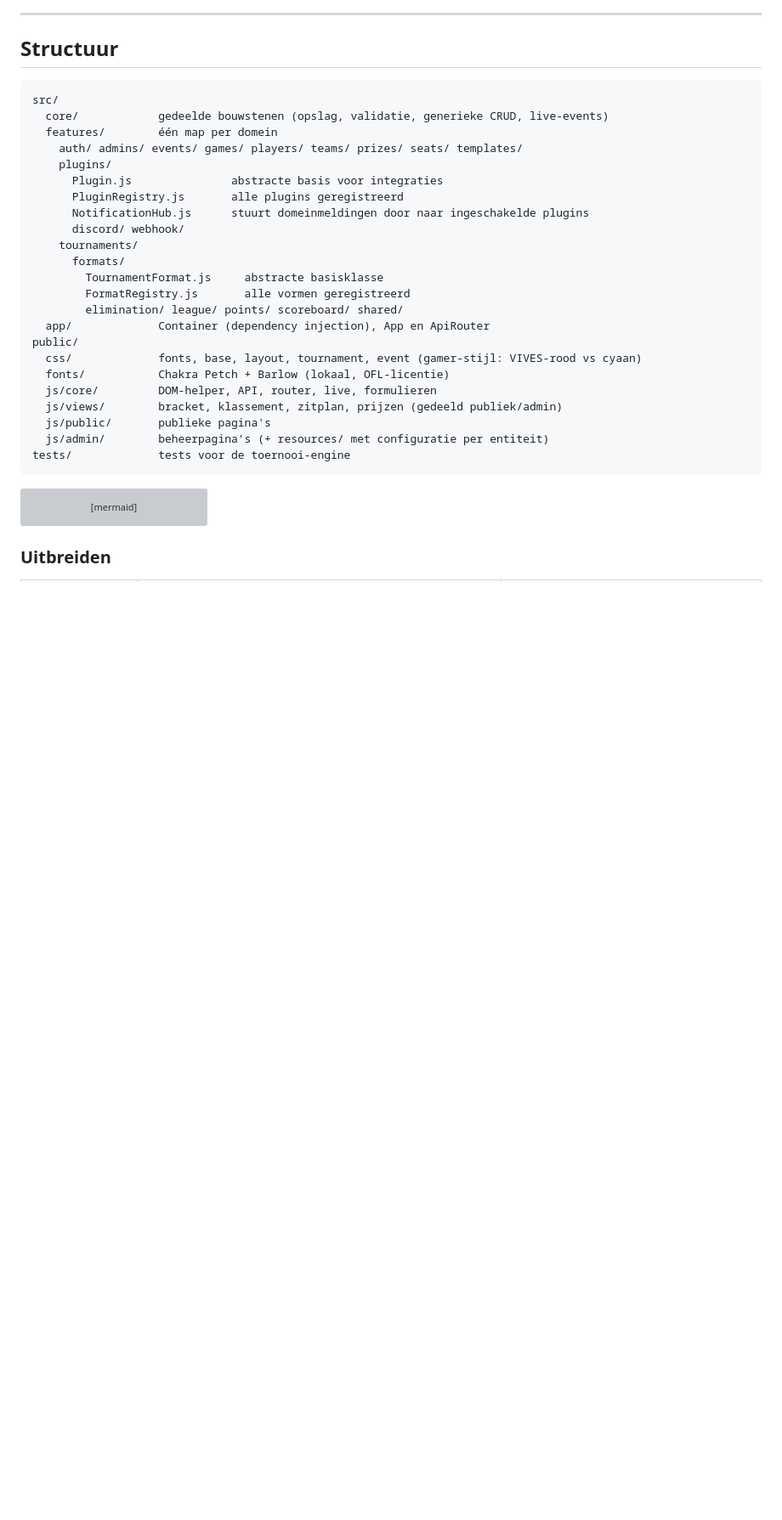
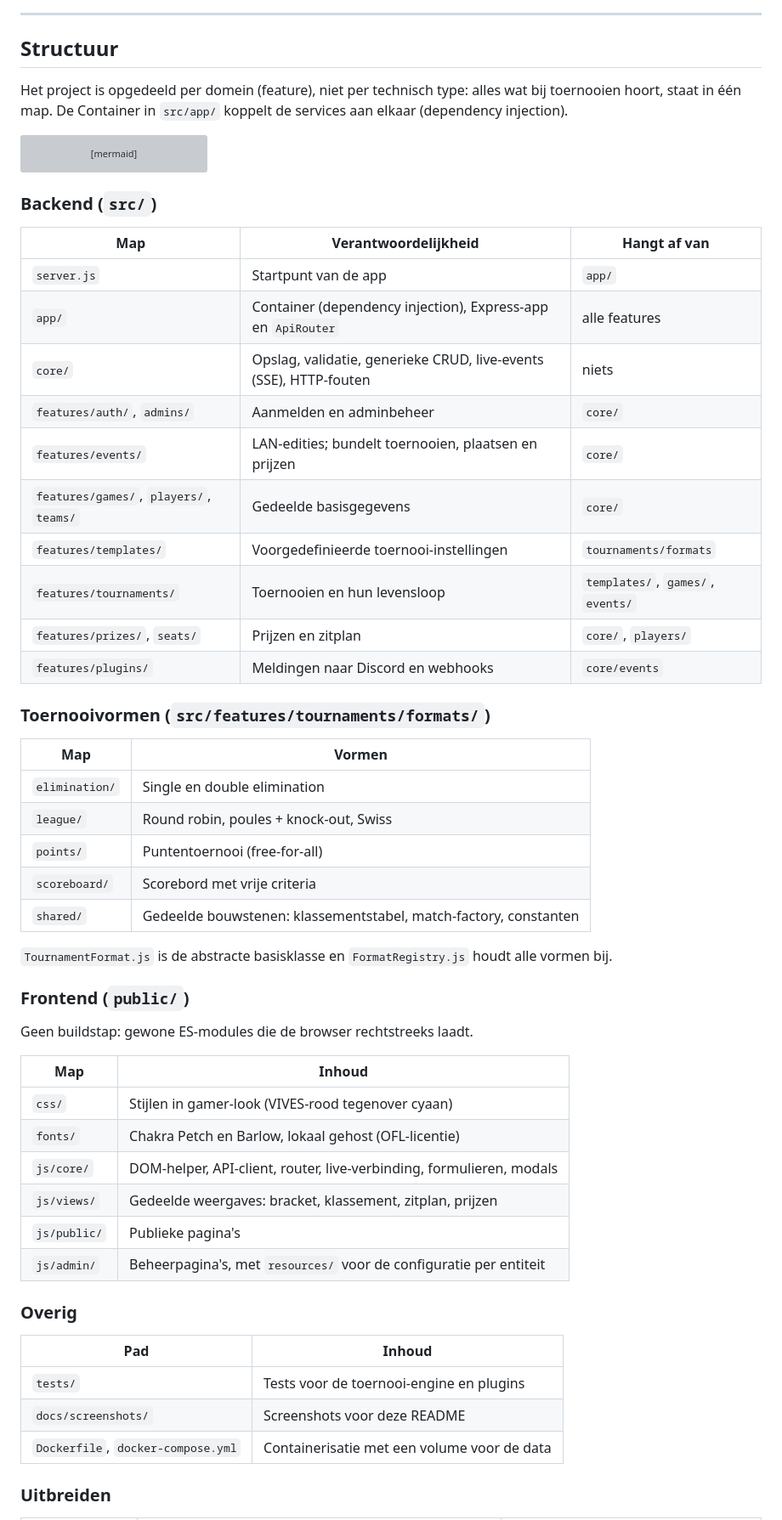
Before and after one commit to kyell182/lan-portaal, a Markdown page: README.md, the part around one of its changes. Shown at 85% size. Drawn GitHub-style; blank space fills up the shorter version; grey boxes are pictures that could not be loaded.

Commit message:
Refactor code structure for improved readability and maintainability

````diff
--- a/README.md
+++ b/README.md
@@ -187,31 +207,8 @@ flowchart LR
 
 ## Structuur
 
-```
-src/
-  core/            gedeelde bouwstenen (opslag, validatie, generieke CRUD, live-events)
-  features/        één map per domein
-    auth/ admins/ events/ games/ players/ teams/ prizes/ seats/ templates/
-    plugins/
-      Plugin.js               abstracte basis voor integraties
-      PluginRegistry.js       alle plugins geregistreerd
-      NotificationHub.js      stuurt domeinmeldingen door naar ingeschakelde plugins
-      discord/ webhook/
-    tournaments/
-      formats/
-        TournamentFormat.js     abstracte basisklasse
-        FormatRegistry.js       alle vormen geregistreerd
-        elimination/ league/ points/ scoreboard/ shared/
-  app/             Container (dependency injection), App en ApiRouter
-public/
-  css/             fonts, base, layout, tournament, event (gamer-stijl: VIVES-rood vs cyaan)
-  fonts/           Chakra Petch + Barlow (lokaal, OFL-licentie)
-  js/core/         DOM-helper, API, router, live, formulieren
-  js/views/        bracket, klassement, zitplan, prijzen (gedeeld publiek/admin)
-  js/public/       publieke pagina's
-  js/admin/        beheerpagina's (+ resources/ met configuratie per entiteit)
-tests/             tests voor de toernooi-engine
-```
+Het project is opgedeeld per domein (feature), niet per technisch type: alles wat bij toernooien hoort,
+staat in één map. De Container in `src/app/` koppelt de services aan elkaar (dependency injection).
 
 ```mermaid
 flowchart TB
@@ -224,6 +221,54 @@ flowchart TB
     Bus --> Browser
     Bus --> Plugins["Plugins"]
 ```
+
+### Backend (`src/`)
+
+| Map | Verantwoordelijkheid | Hangt af van |
+|---|---|---|
+| `server.js` | Startpunt van de app | `app/` |
+| `app/` | Container (dependency injection), Express-app en `ApiRouter` | alle features |
+| `core/` | Opslag, validatie, generieke CRUD, live-events (SSE), HTTP-fouten | niets |
+| `features/auth/`, `admins/` | Aanmelden en adminbeheer | `core/` |
+| `features/events/` | LAN-edities; bundelt toernooien, plaatsen en prijzen | `core/` |
+| `features/games/`, `players/`, `teams/` | Gedeelde basisgegevens | `core/` |
+| `features/templates/` | Voorgedefinieerde toernooi-instellingen | `tournaments/formats` |
+| `features/tournaments/` | Toernooien en hun levensloop | `templates/`, `games/`, `events/` |
+| `features/prizes/`, `seats/` | Prijzen en zitplan | `core/`, `players/` |
+| `features/plugins/` | Meldingen naar Discord en webhooks | `core/events` |
+
+### Toernooivormen (`src/features/tournaments/formats/`)
+
+| Map | Vormen |
+|---|---|
+| `elimination/` | Single en double elimination |
+| `league/` | Round robin, poules + knock-out, Swiss |
+| `points/` | Puntentoernooi (free-for-all) |
+| `scoreboard/` | Scorebord met vrije criteria |
+| `shared/` | Gedeelde bouwstenen: klassementstabel, match-factory, constanten |
+
+`TournamentFormat.js` is de abstracte basisklasse en `FormatRegistry.js` houdt alle vormen bij.
+
+### Frontend (`public/`)
+
+Geen buildstap: gewone ES-modules die de browser rechtstreeks laadt.
+
+| Map | Inhoud |
+|---|---|
+| `css/` | Stijlen in gamer-look (VIVES-rood tegenover cyaan) |
+| `fonts/` | Chakra Petch en Barlow, lokaal gehost (OFL-licentie) |
+| `js/core/` | DOM-helper, API-client, router, live-verbinding, formulieren, modals |
+| `js/views/` | Gedeelde weergaves: bracket, klassement, zitplan, prijzen |
+| `js/public/` | Publieke pagina's |
+| `js/admin/` | Beheerpagina's, met `resources/` voor de configuratie per entiteit |
+
+### Overig
+
+| Pad | Inhoud |
+|---|---|
+| `tests/` | Tests voor de toernooi-engine en plugins |
+| `docs/screenshots/` | Screenshots voor deze README |
+| `Dockerfile`, `docker-compose.yml` | Containerisatie met een volume voor de data |
 
 ### Uitbreiden
 
````
Also changed, not shown: other parts of README.md (+20 -0 lines), docs/screenshots/beheer-criteria.png (added), docs/screenshots/beheer-scorebord.png (added), docs/screenshots/bracket.png (added), docs/screenshots/klassement.png (added), docs/screenshots/startpagina.png (added).
